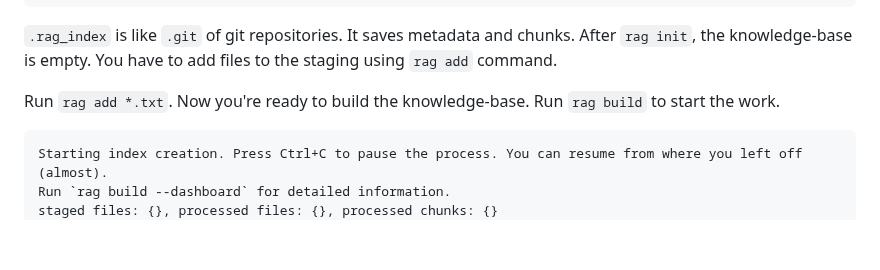
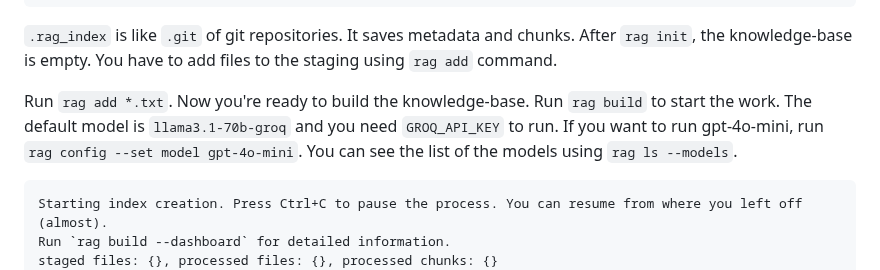
Before and after one commit to stanley-fork/ragit, a Markdown page: docs/quick_guide.md, the part around the change. Drawn GitHub-style; blank space fills up the shorter version.

Commit message:
update `docs/quick_guide.md`
Added explanations on models and api key.

````diff
--- a/docs/quick_guide.md
+++ b/docs/quick_guide.md
@@ -27,7 +27,7 @@ ai_tutorials/
 
 `.rag_index` is like `.git` of git repositories. It saves metadata and chunks. After `rag init`, the knowledge-base is empty. You have to add files to the staging using `rag add` command.
 
-Run `rag add *.txt`. Now you're ready to build the knowledge-base. Run `rag build` to start the work.
+Run `rag add *.txt`. Now you're ready to build the knowledge-base. Run `rag build` to start the work. The default model is `llama3.1-70b-groq` and you need `GROQ_API_KEY` to run. If you want to run gpt-4o-mini, run `rag config --set model gpt-4o-mini`. You can see the list of the models using `rag ls --models`.
 
 ```
 Starting index creation. Press Ctrl+C to pause the process. You can resume from where you left off (almost).
````
